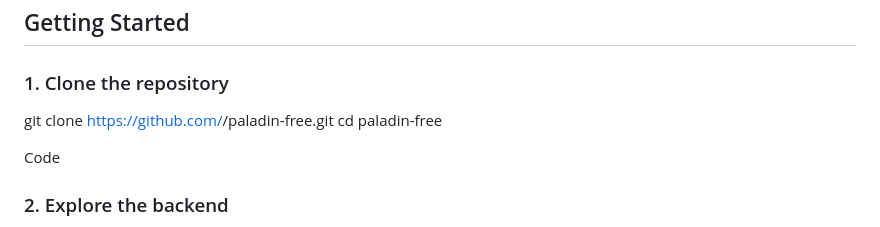
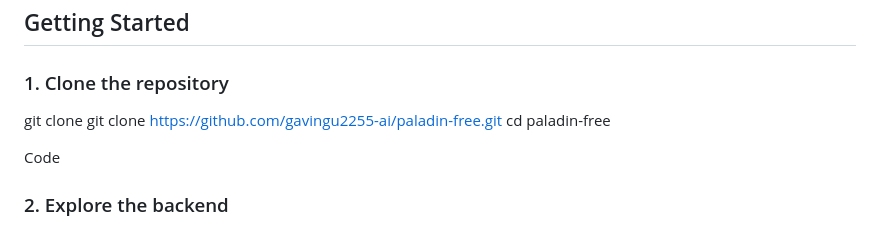
Before and after one commit to gavingu2255-ai/paladin-free, a Markdown page: README.md, the part around the change. Rendered like a GitHub page.

```diff
--- a/README.md
+++ b/README.md
@@ -94,7 +94,7 @@ It serves as a simple interface layer for interacting with backend logic.
 
 ### 1. Clone the repository
 
-git clone https://github.com/<your-username>/paladin-free.git
+git clone git clone https://github.com/gavingu2255-ai/paladin-free.git
 cd paladin-free
 
 Code
```
